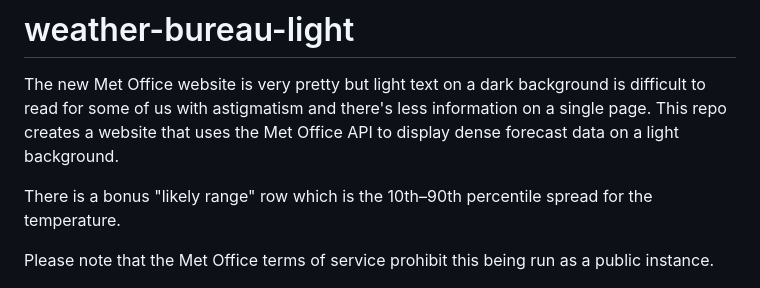
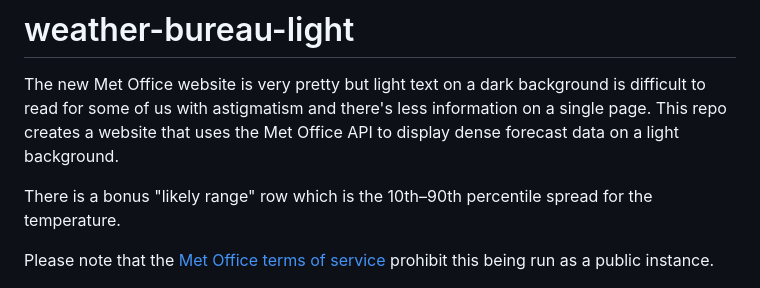
Before and after one commit to mratford/weather-bureau-light, a Markdown page: README.md, the part around one of its changes. Drawn GitHub-style.

Commit message:
Link the Met Office terms from the public instance note
Co-Authored-By: Claude Opus 5 <noreply@anthropic.com>

```diff
--- a/README.md
+++ b/README.md
@@ -10,8 +10,8 @@ Office API to display dense forecast data on a light background.
 There is a bonus "likely range" row which is the 10th–90th percentile spread
 for the temperature.
 
-Please note that the Met Office terms of service prohibit this being run as a public
-instance.
+Please note that the [Met Office terms of service][terms] prohibit this being run as a
+public instance.
 
 ![The forecast page for Brentwood: a scrollable strip of day tabs, each with a weather symbol, max and min temperature and sunrise and sunset times, above an hourly table whose rows are weather symbol, chance of precipitation, temperature, feels like, likely range, wind speed and direction, wind gust, visibility, humidity, UV index and pressure.](docs/screenshot.jpg)
 
```
Also changed, not shown: other parts of README.md (+2 -0 lines).
